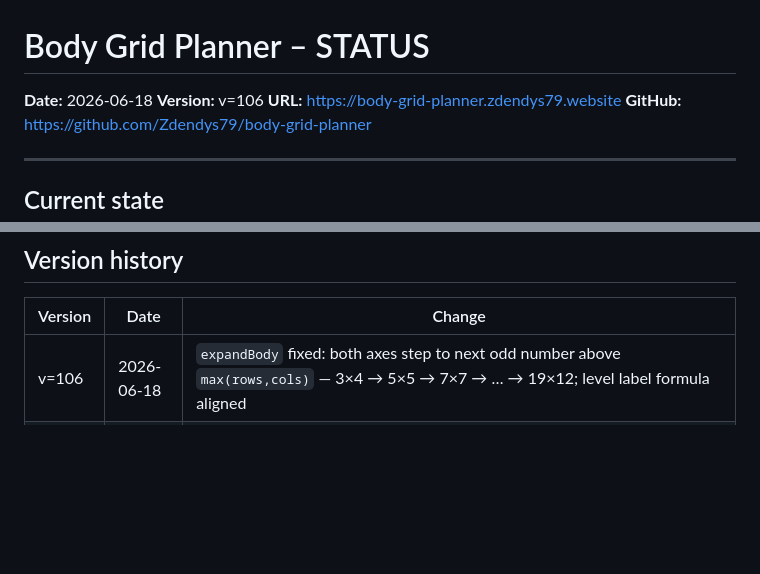
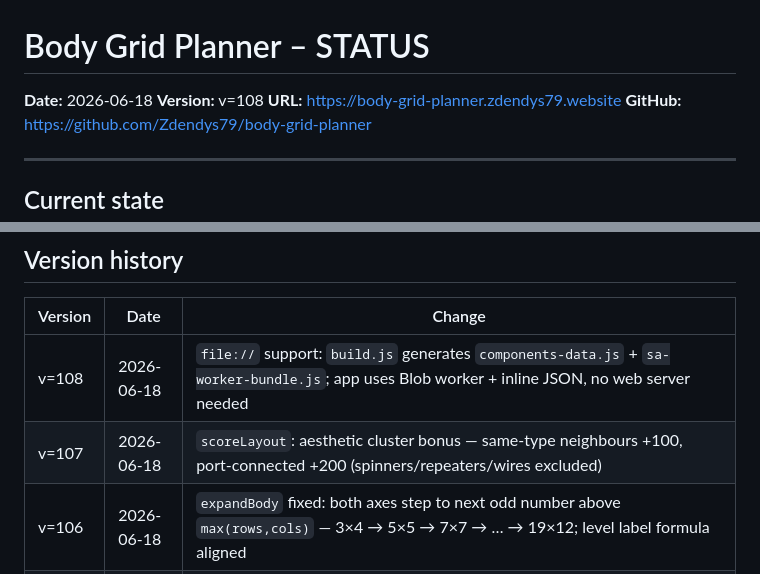
Before and after one commit to Zdendys79/body-grid-planner, a Markdown page: STATUS.md, 2 parts joined by grey strips. Drawn GitHub-style; blank space fills up the shorter version.

Commit message:
Docs: update STATUS to v=108
Co-Authored-By: Claude Sonnet 4.6 <noreply@anthropic.com>

```diff
--- a/STATUS.md
+++ b/STATUS.md
@@ -1,7 +1,7 @@
 # Body Grid Planner – STATUS
 
 **Date:** 2026-06-18
-**Version:** v=106
+**Version:** v=108
 **URL:** https://body-grid-planner.zdendys79.website
 **GitHub:** https://github.com/Zdendys79/body-grid-planner
 
@@ -106,6 +106,8 @@ Click a placed component to lift it; the ghost follows the cursor pixel-by-pixel
 
 | Version | Date | Change |
 |---|---|---|
+| v=108 | 2026-06-18 | `file://` support: `build.js` generates `components-data.js` + `sa-worker-bundle.js`; app uses Blob worker + inline JSON, no web server needed |
+| v=107 | 2026-06-18 | `scoreLayout`: aesthetic cluster bonus — same-type neighbours +100, port-connected +200 (spinners/repeaters/wires excluded) |
 | v=106 | 2026-06-18 | `expandBody` fixed: both axes step to next odd number above `max(rows,cols)` — 3×4 → 5×5 → 7×7 → … → 19×12; level label formula aligned |
 | v=99 | 2026-06-07 | Bio Generator visual: BIOCELL labels in cells (0,0) and (1,0), lower-alpha fills + suppressed bridges to body, ☘ glyph offset down ~1/3 cell |
 | v=98 | 2026-06-07 | `expandBody` logs old → new dims + warns when at max; `optimizeAll` logs grid; defensive maxRows/maxCols coercion on init for legacy persisted state |
```
